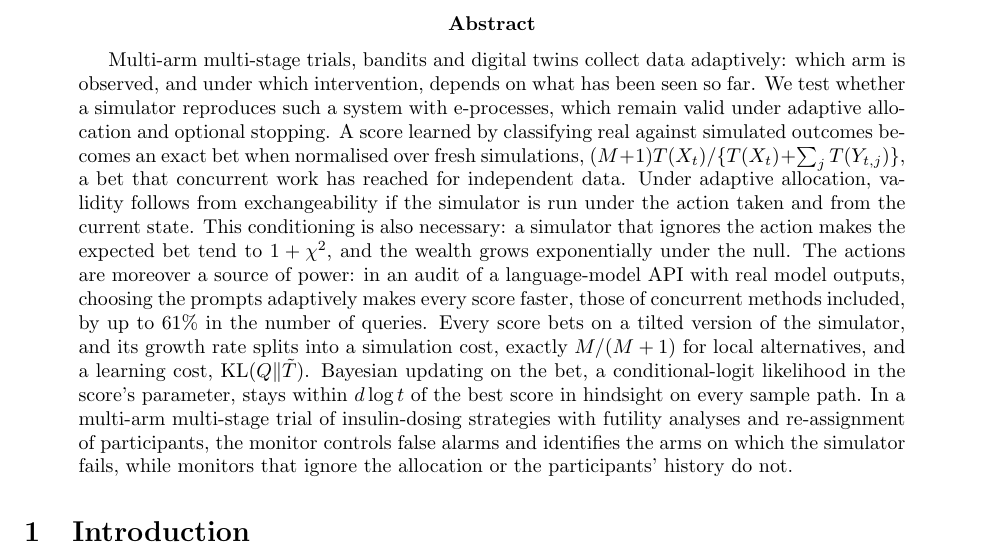
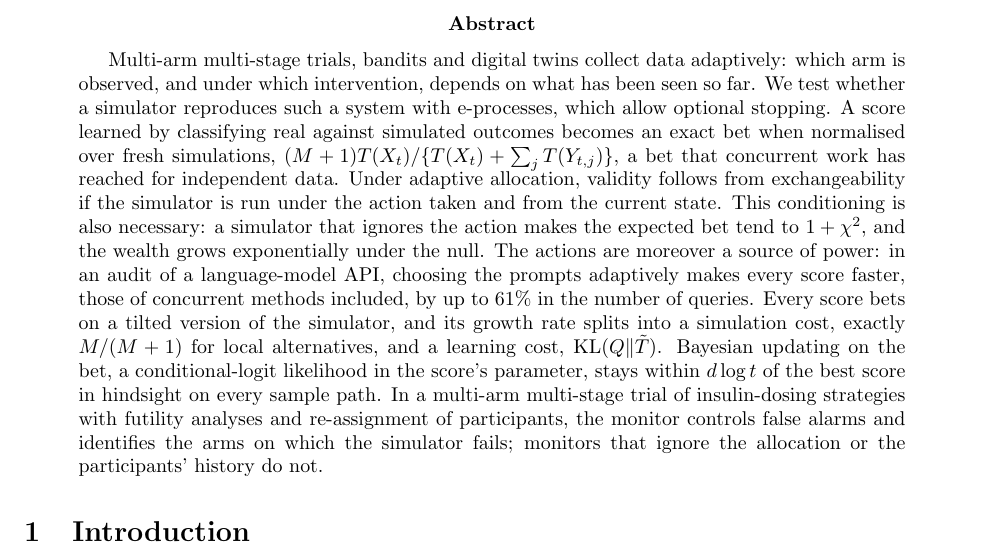
Before and after one commit to elenabortolato/evalues4generative, a LaTeX paper (paper/main.tex): part of page 1 of 38, cut so that both start at the same text. Compiled offline with pdfLaTeX.

Commit message:
Abstract: trim further
Co-Authored-By: Claude Opus 5.5 <noreply@anthropic.com>
Claude-Session: https://claude.ai/code/session_01K2NhMT3BMNyFaiwkYdDMxT

```diff
--- a/paper/main.tex
+++ b/paper/main.tex
@@ -37,8 +37,7 @@ Monte Carlo e-processes under adaptive actions}
 Multi-arm multi-stage trials, bandits and digital twins collect data
 adaptively: which arm is observed, and under which intervention, depends on
 what has been seen so far. We test whether a simulator reproduces such a
-system with e-processes, which remain valid under adaptive allocation and
-optional stopping. A score learned by classifying real against simulated
+system with e-processes, which allow optional stopping. A score learned by classifying real against simulated
 outcomes becomes an exact bet when normalised over fresh simulations,
 $(M+1)T(X_t)/\{T(X_t)+\sum_j T(Y_{t,j})\}$, a bet that concurrent work has
 reached for independent data. Under adaptive allocation, validity follows from
@@ -46,7 +45,7 @@ exchangeability if the simulator is run under the action taken and from the
 current state. This conditioning is also necessary: a simulator that ignores
 the action makes the expected bet tend to $1+\chi^2$, and the wealth grows
 exponentially under the null. The actions are moreover a source of power: in
-an audit of a language-model API with real model outputs, choosing the prompts
+an audit of a language-model API, choosing the prompts
 adaptively makes every score faster, those of concurrent methods included, by
 up to 61\% in the number of queries. Every score bets on a tilted version of
 the simulator, and its growth rate splits into a simulation cost, exactly
@@ -55,8 +54,8 @@ Bayesian updating on the bet, a conditional-logit likelihood in the score's
 parameter, stays within $d\log t$ of the best score in hindsight on every
 sample path. In a multi-arm multi-stage trial of insulin-dosing strategies with
 futility analyses and re-assignment of participants, the monitor controls
-false alarms and identifies the arms on which the simulator fails, while
-monitors that ignore the allocation or the participants' history do not.
+false alarms and identifies the arms on which the simulator fails; monitors
+that ignore the allocation or the participants' history do not.
 \end{abstract}
 
 %======================================================================
```
Also changed, not shown: paper/main.pdf.
